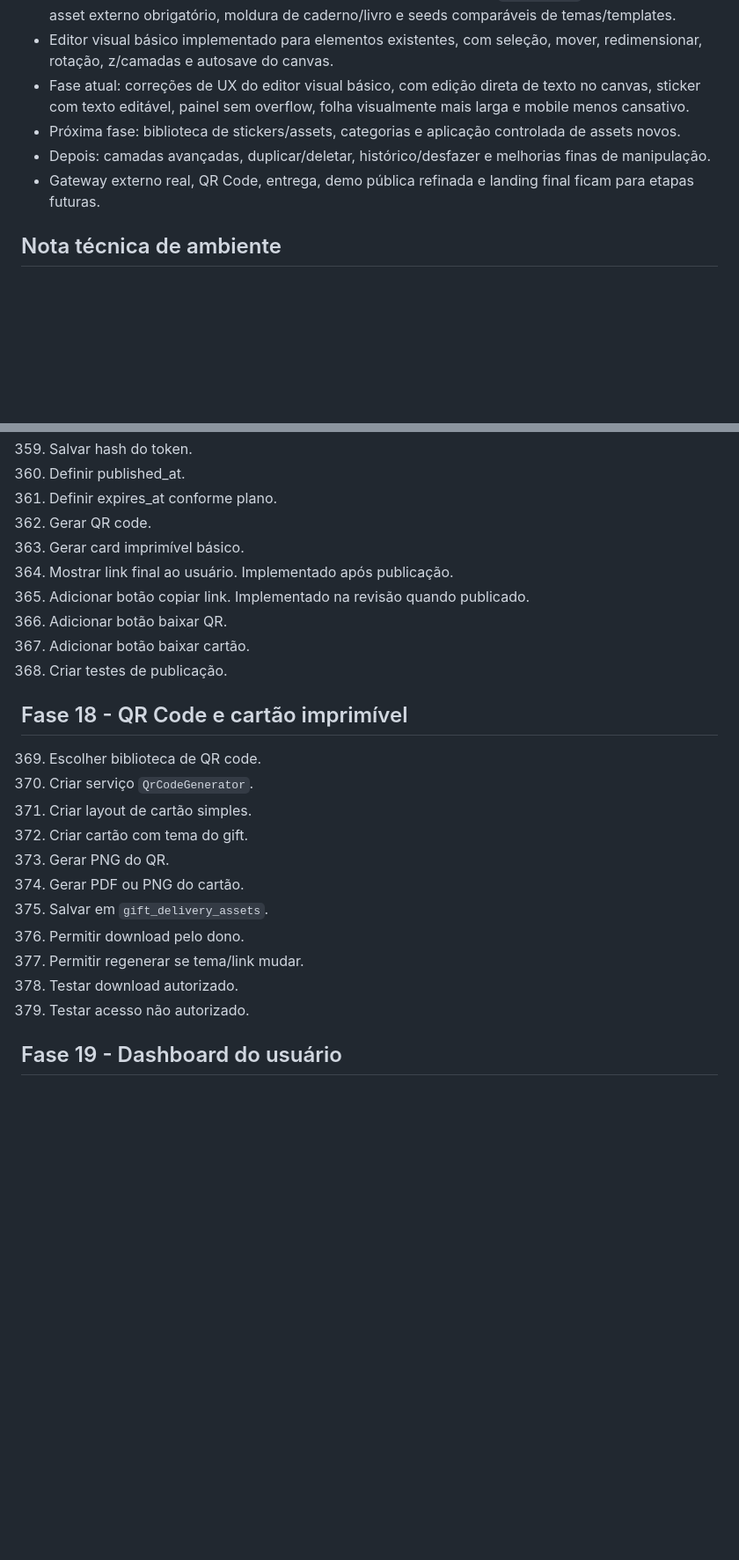
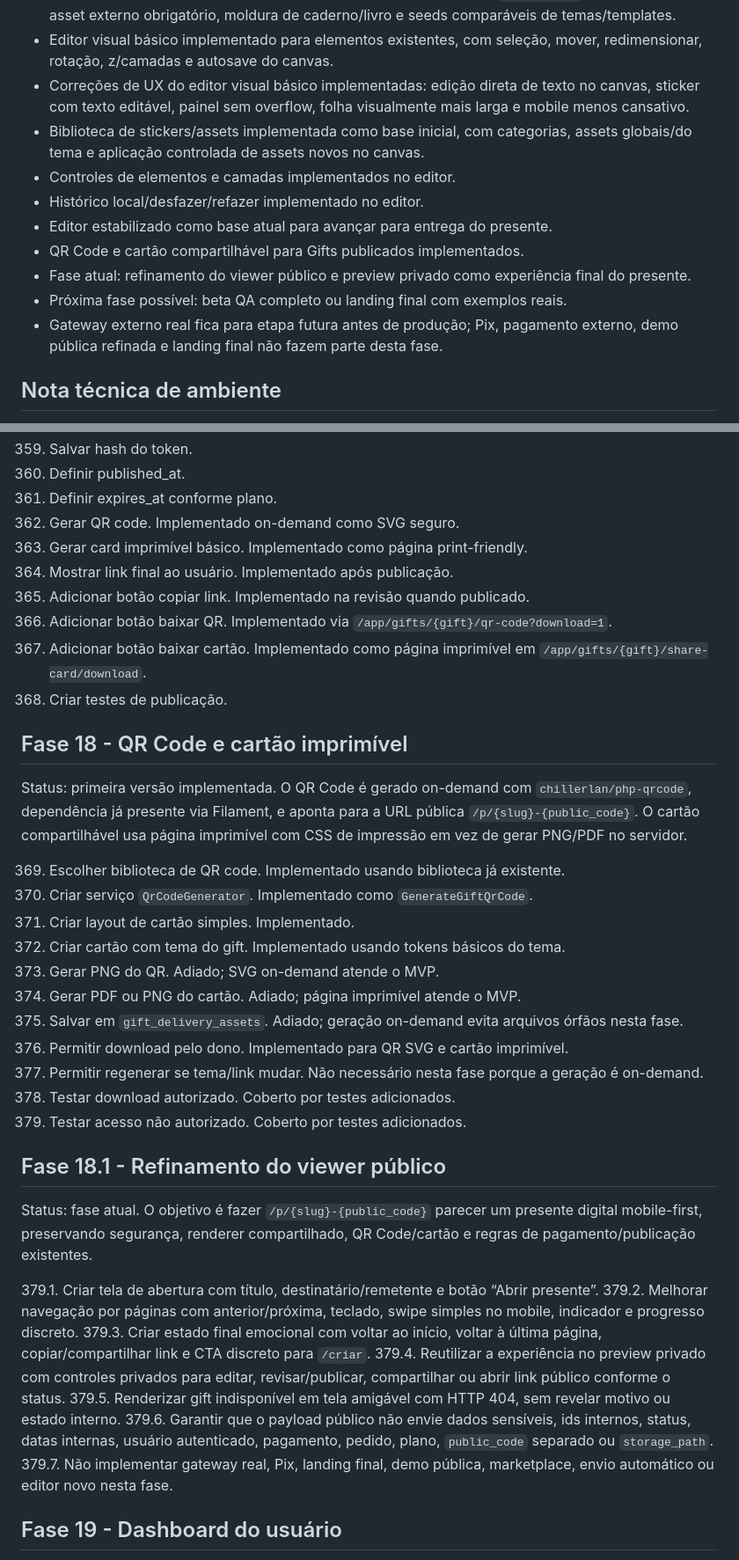
Before and after one commit to Mumurilo375/scrapbook, a Markdown page: roadmap.md, 2 parts joined by grey strips. Shown at 88% size. Drawn GitHub-style; blank space fills up the shorter version.

Commit message:
Atualiza roadmap do viewer

```diff
--- a/roadmap.md
+++ b/roadmap.md
@@ -17,10 +17,15 @@
 - Artboard/canvas padronizado com `schemaVersion/version = 1`, `artboard` válido, `elements` como array e proporção padrão `1080x1350`.
 - Fase visual de temas e folhas concluída como fundação atual, com `PageSurface`, textura CSS sem asset externo obrigatório, moldura de caderno/livro e seeds comparáveis de temas/templates.
 - Editor visual básico implementado para elementos existentes, com seleção, mover, redimensionar, rotação, z/camadas e autosave do canvas.
-- Fase atual: correções de UX do editor visual básico, com edição direta de texto no canvas, sticker com texto editável, painel sem overflow, folha visualmente mais larga e mobile menos cansativo.
-- Próxima fase: biblioteca de stickers/assets, categorias e aplicação controlada de assets novos.
-- Depois: camadas avançadas, duplicar/deletar, histórico/desfazer e melhorias finas de manipulação.
-- Gateway externo real, QR Code, entrega, demo pública refinada e landing final ficam para etapas futuras.
+- Correções de UX do editor visual básico implementadas: edição direta de texto no canvas, sticker com texto editável, painel sem overflow, folha visualmente mais larga e mobile menos cansativo.
+- Biblioteca de stickers/assets implementada como base inicial, com categorias, assets globais/do tema e aplicação controlada de assets novos no canvas.
+- Controles de elementos e camadas implementados no editor.
+- Histórico local/desfazer/refazer implementado no editor.
+- Editor estabilizado como base atual para avançar para entrega do presente.
+- QR Code e cartão compartilhável para Gifts publicados implementados.
+- Fase atual: refinamento do viewer público e preview privado como experiência final do presente.
+- Próxima fase possível: beta QA completo ou landing final com exemplos reais.
+- Gateway externo real fica para etapa futura antes de produção; Pix, pagamento externo, demo pública refinada e landing final não fazem parte desta fase.
 
 ## Nota técnica de ambiente
 
@@ -494,27 +505,41 @@ Status: publicação condicionada a pagamento aprovado implementada. A publicaç
 359. Salvar hash do token.
 360. Definir published_at.
 361. Definir expires_at conforme plano.
-362. Gerar QR code.
-363. Gerar card imprimível básico.
+362. Gerar QR code. Implementado on-demand como SVG seguro.
+363. Gerar card imprimível básico. Implementado como página print-friendly.
 364. Mostrar link final ao usuário. Implementado após publicação.
 365. Adicionar botão copiar link. Implementado na revisão quando publicado.
-366. Adicionar botão baixar QR.
-367. Adicionar botão baixar cartão.
+366. Adicionar botão baixar QR. Implementado via `/app/gifts/{gift}/qr-code?download=1`.
+367. Adicionar botão baixar cartão. Implementado como página imprimível em `/app/gifts/{gift}/share-card/download`.
 368. Criar testes de publicação.
 
 ## Fase 18 - QR Code e cartão imprimível
 
-369. Escolher biblioteca de QR code.
-370. Criar serviço `QrCodeGenerator`.
-371. Criar layout de cartão simples.
-372. Criar cartão com tema do gift.
-373. Gerar PNG do QR.
-374. Gerar PDF ou PNG do cartão.
-375. Salvar em `gift_delivery_assets`.
-376. Permitir download pelo dono.
-377. Permitir regenerar se tema/link mudar.
-378. Testar download autorizado.
-379. Testar acesso não autorizado.
+Status: primeira versão implementada. O QR Code é gerado on-demand com `chillerlan/php-qrcode`, dependência já presente via Filament, e aponta para a URL pública `/p/{slug}-{public_code}`. O cartão compartilhável usa página imprimível com CSS de impressão em vez de gerar PNG/PDF no servidor.
+
+369. Escolher biblioteca de QR code. Implementado usando biblioteca já existente.
+370. Criar serviço `QrCodeGenerator`. Implementado como `GenerateGiftQrCode`.
+371. Criar layout de cartão simples. Implementado.
+372. Criar cartão com tema do gift. Implementado usando tokens básicos do tema.
+373. Gerar PNG do QR. Adiado; SVG on-demand atende o MVP.
+374. Gerar PDF ou PNG do cartão. Adiado; página imprimível atende o MVP.
+375. Salvar em `gift_delivery_assets`. Adiado; geração on-demand evita arquivos órfãos nesta fase.
+376. Permitir download pelo dono. Implementado para QR SVG e cartão imprimível.
+377. Permitir regenerar se tema/link mudar. Não necessário nesta fase porque a geração é on-demand.
+378. Testar download autorizado. Coberto por testes adicionados.
+379. Testar acesso não autorizado. Coberto por testes adicionados.
+
+## Fase 18.1 - Refinamento do viewer público
+
+Status: fase atual. O objetivo é fazer `/p/{slug}-{public_code}` parecer um presente digital mobile-first, preservando segurança, renderer compartilhado, QR Code/cartão e regras de pagamento/publicação existentes.
+
+379.1. Criar tela de abertura com título, destinatário/remetente e botão “Abrir presente”.
+379.2. Melhorar navegação por páginas com anterior/próxima, teclado, swipe simples no mobile, indicador e progresso discreto.
+379.3. Criar estado final emocional com voltar ao início, voltar à última página, copiar/compartilhar link e CTA discreto para `/criar`.
+379.4. Reutilizar a experiência no preview privado com controles privados para editar, revisar/publicar, compartilhar ou abrir link público conforme o status.
+379.5. Renderizar gift indisponível em tela amigável com HTTP 404, sem revelar motivo ou estado interno.
+379.6. Garantir que o payload público não envie dados sensíveis, ids internos, status, datas internas, usuário autenticado, pagamento, pedido, plano, `public_code` separado ou `storage_path`.
+379.7. Não implementar gateway real, Pix, landing final, demo pública, marketplace, envio automático ou editor novo nesta fase.
 
 ## Fase 19 - Dashboard do usuário
 
```
Also changed, not shown: other parts of roadmap.md (+24 -18 lines).
